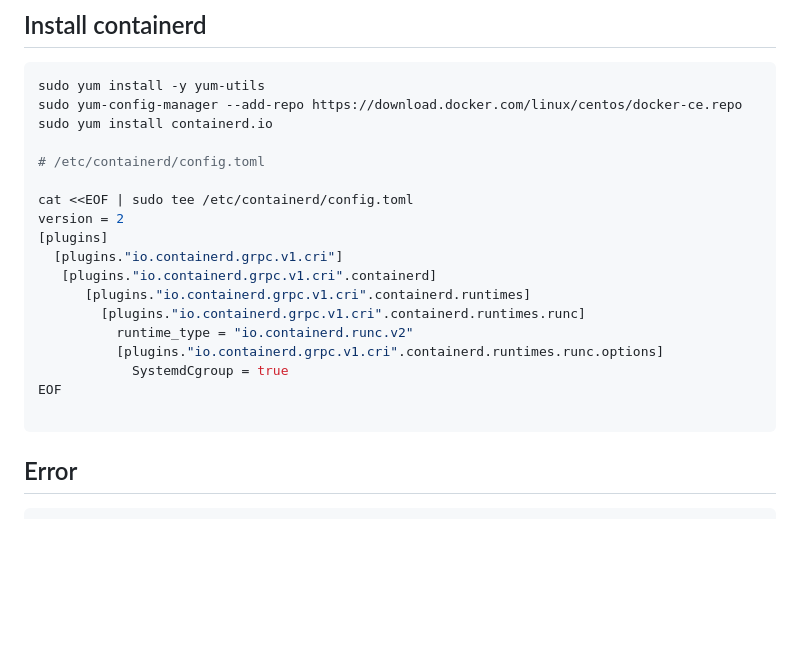
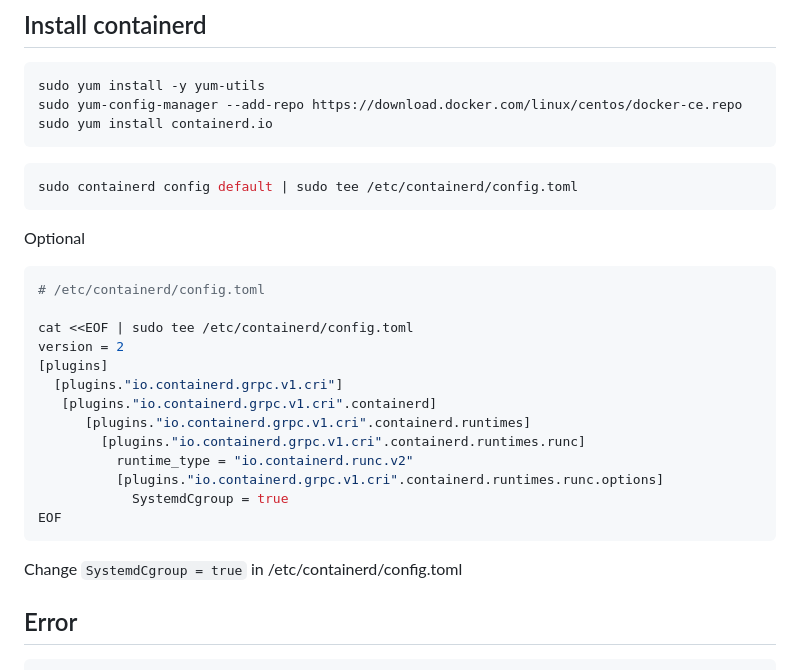
Before and after one commit to DeepakBomjan/devops, a Markdown page: k8s/Install.md, the part around the change. Drawn GitHub-style; blank space fills up the shorter version.

````diff
--- a/k8s/Install.md
+++ b/k8s/Install.md
@@ -49,7 +49,12 @@ sudo sysctl --system
 sudo yum install -y yum-utils
 sudo yum-config-manager --add-repo https://download.docker.com/linux/centos/docker-ce.repo
 sudo yum install containerd.io
-
+```
+```bash
+sudo containerd config default | sudo tee /etc/containerd/config.toml
+```
+Optional
+```bash
 # /etc/containerd/config.toml
 
 cat <<EOF | sudo tee /etc/containerd/config.toml
@@ -63,8 +68,8 @@ version = 2
           [plugins."io.containerd.grpc.v1.cri".containerd.runtimes.runc.options]
             SystemdCgroup = true
 EOF
-
 ```
+Change `SystemdCgroup = true` in /etc/containerd/config.toml
 
 
 ## Error
````
